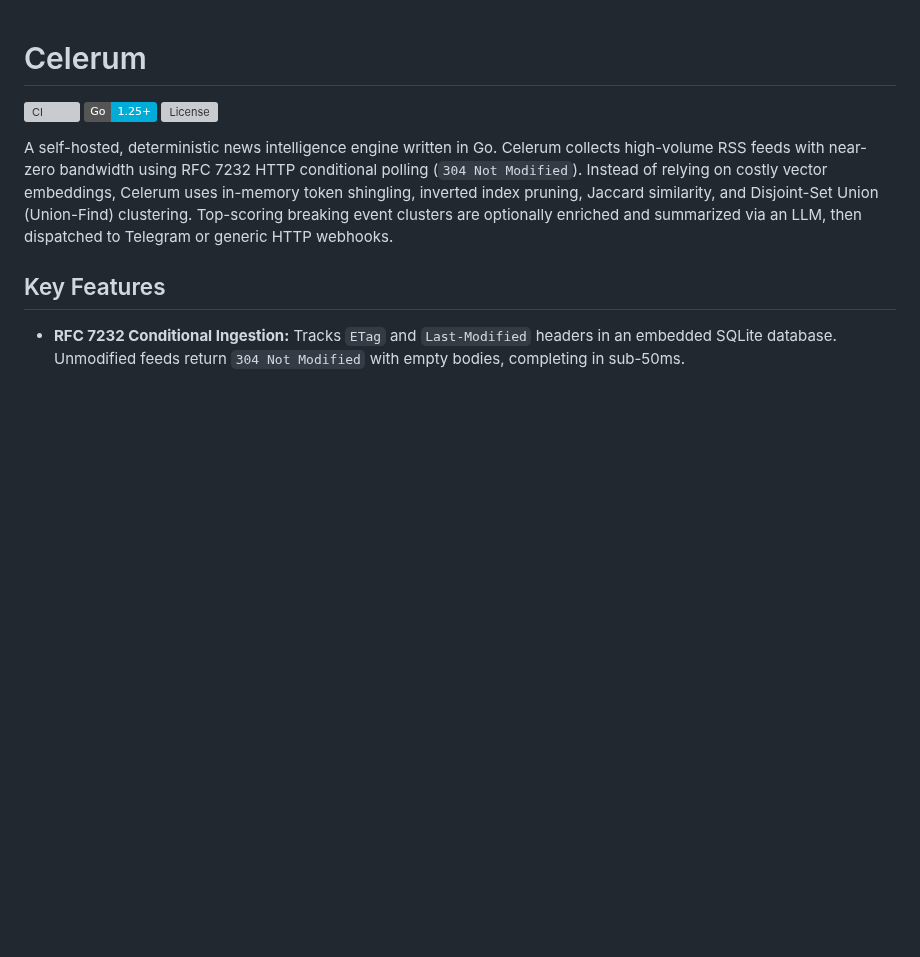
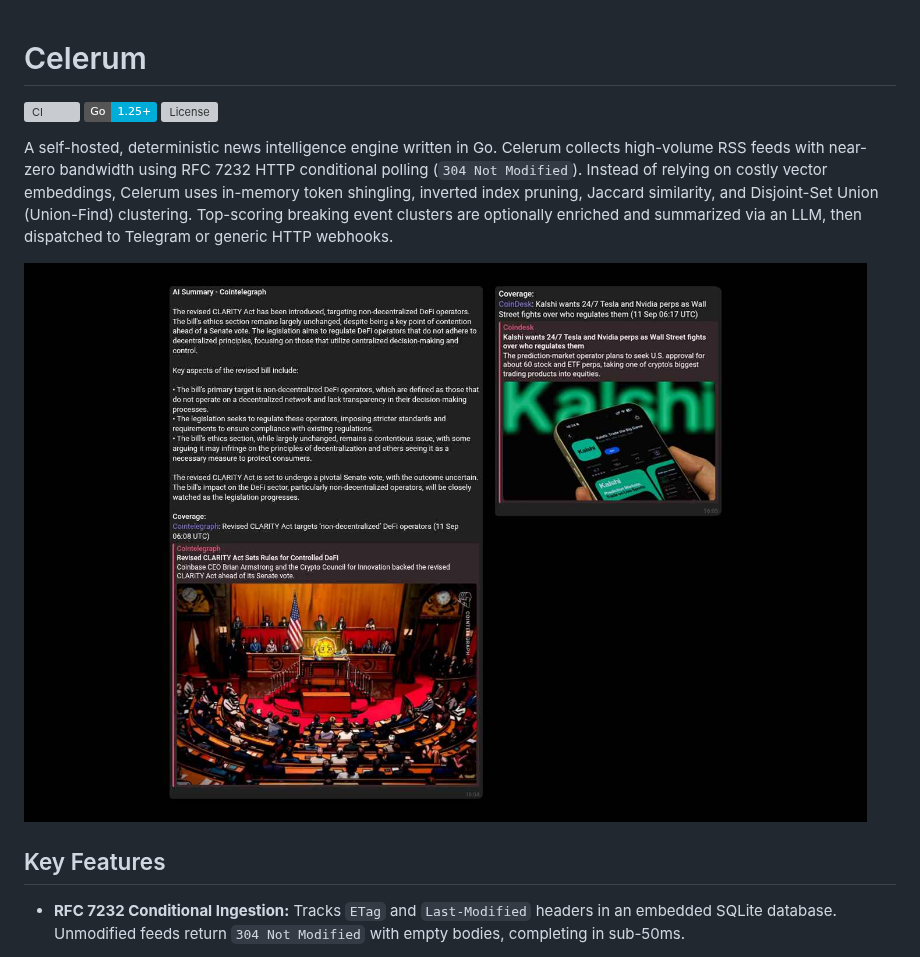
Before and after one commit to rafifmsn/celerum, a Markdown page: README.md, the part around the change. GitHub-like rendering; pictures changed too: celerum-thumb.jpg (added); badges without logos; blank space fills up the shorter version; grey boxes are pictures that could not be loaded.

Commit message:
docs(readme): add thumbnail image [skip ci]

```diff
--- a/README.md
+++ b/README.md
@@ -8,6 +8,8 @@ A self-hosted, deterministic news intelligence engine written in Go.
 Celerum collects high-volume RSS feeds with near-zero bandwidth using RFC 7232 HTTP conditional polling (`304 Not Modified`).
 Instead of relying on costly vector embeddings, Celerum uses in-memory token shingling, inverted index pruning, Jaccard similarity, and Disjoint-Set Union (Union-Find) clustering.
 Top-scoring breaking event clusters are optionally enriched and summarized via an LLM, then dispatched to Telegram or generic HTTP webhooks.
+
+![Celerum Thumbnail](./celerum-thumb.jpg)
 
 ## Key Features
 
```
